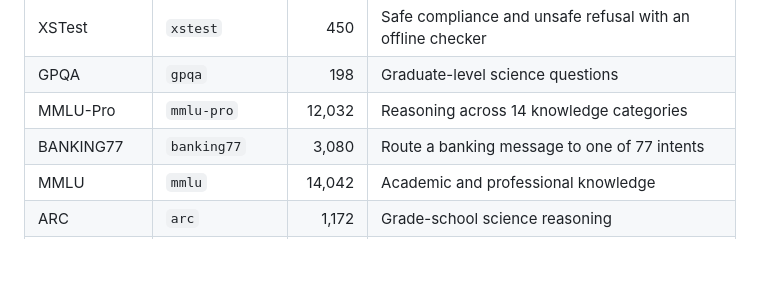
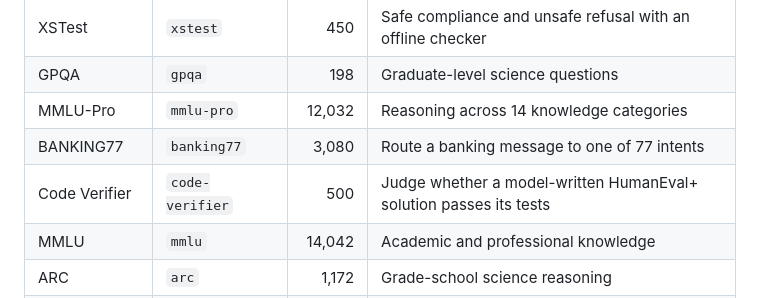
Before and after one commit to DogukanUrker/BenchKit, a Markdown page: README.md, the part around the change. Rendered like a GitHub page; blank space fills up the shorter version.

Commit message:
List code-verifier in the README benchmark table
Co-Authored-By: Claude Opus 5.5 <noreply@anthropic.com>

```diff
--- a/README.md
+++ b/README.md
@@ -116,6 +116,7 @@ uv run benchkit --help
 | GPQA | `gpqa` | 198 | Graduate-level science questions |
 | MMLU-Pro | `mmlu-pro` | 12,032 | Reasoning across 14 knowledge categories |
 | BANKING77 | `banking77` | 3,080 | Route a banking message to one of 77 intents |
+| Code Verifier | `code-verifier` | 500 | Judge whether a model-written HumanEval+ solution passes its tests |
 | MMLU | `mmlu` | 14,042 | Academic and professional knowledge |
 | ARC | `arc` | 1,172 | Grade-school science reasoning |
 | OpenBookQA | `openbookqa` | 500 | Elementary science knowledge |
```
